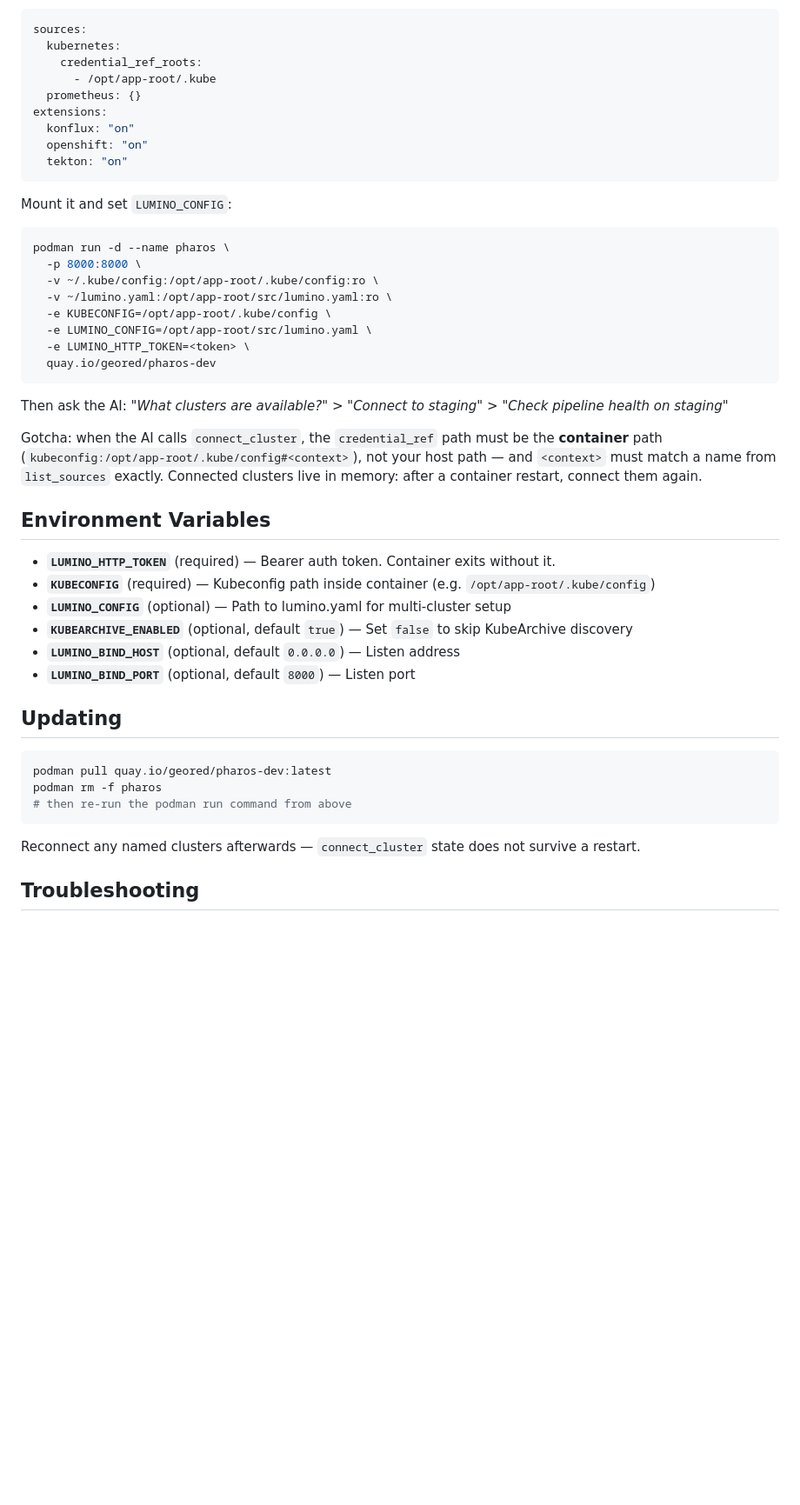
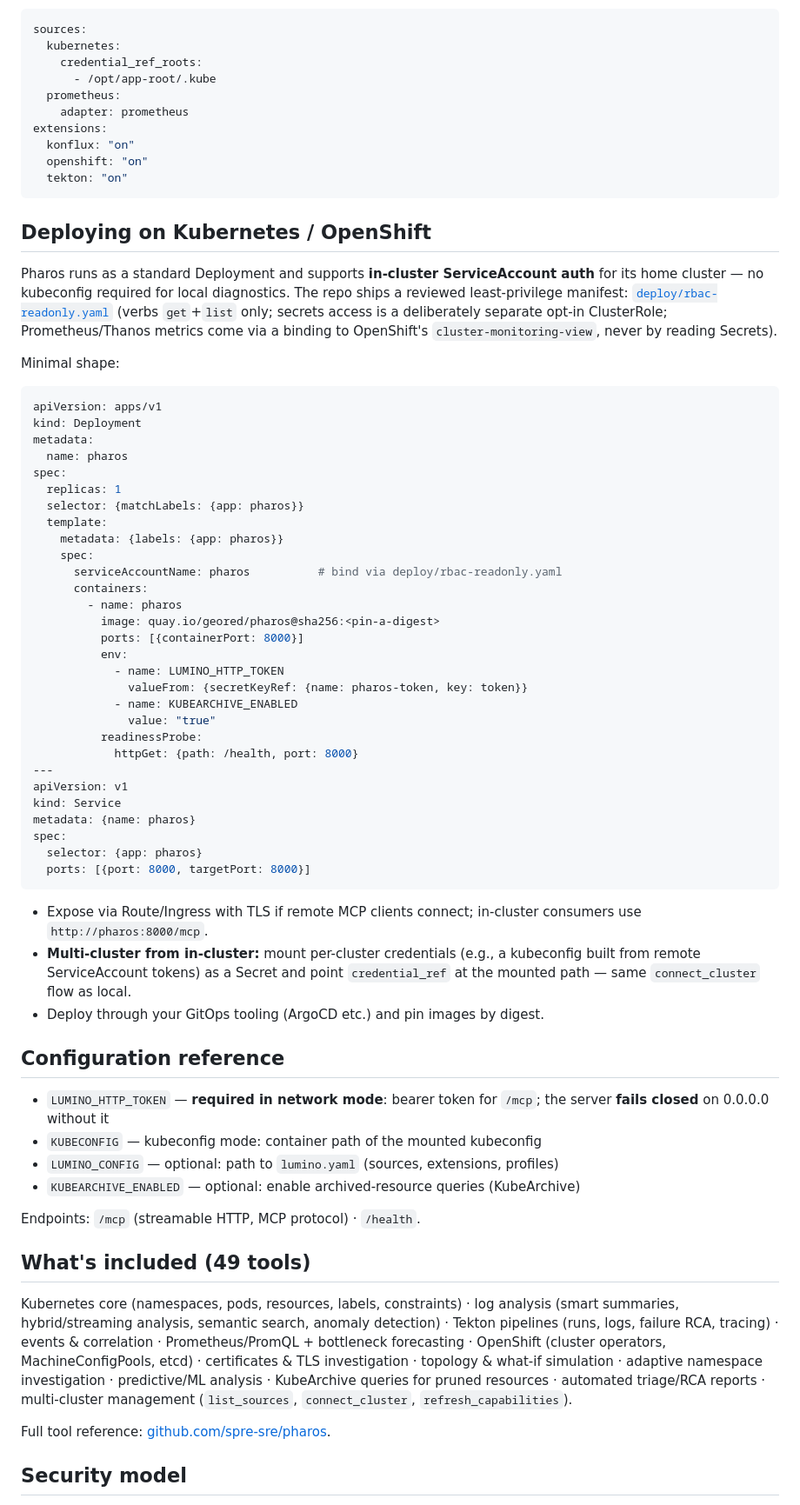
Before and after one commit to spre-sre/pharos, a Markdown page: docs/quay-description.md, the part around one of its changes. Shown at 87% size. Rendered like a GitHub page; blank space fills up the shorter version.

````diff
--- a/docs/quay-description.md
+++ b/docs/quay-description.md
@@ -78,48 +76,70 @@ sources:
   kubernetes:
     credential_ref_roots:
       - /opt/app-root/.kube
-  prometheus: {}
+  prometheus:
+    adapter: prometheus
 extensions:
   konflux: "on"
   openshift: "on"
   tekton: "on"
 ```
 
-Mount it and set `LUMINO_CONFIG`:
+## Deploying on Kubernetes / OpenShift
 
-```bash
-podman run -d --name pharos \
-  -p 8000:8000 \
-  -v ~/.kube/config:/opt/app-root/.kube/config:ro \
-  -v ~/lumino.yaml:/opt/app-root/src/lumino.yaml:ro \
-  -e KUBECONFIG=/opt/app-root/.kube/config \
-  -e LUMINO_CONFIG=/opt/app-root/src/lumino.yaml \
-  -e LUMINO_HTTP_TOKEN=<token> \
-  quay.io/geored/pharos-dev
+Pharos runs as a standard Deployment and supports **in-cluster ServiceAccount auth** for its home cluster — no kubeconfig required for local diagnostics. The repo ships a reviewed least-privilege manifest: [`deploy/rbac-readonly.yaml`](https://github.com/spre-sre/pharos/blob/main/deploy/rbac-readonly.yaml) (verbs `get`+`list` only; secrets access is a deliberately separate opt-in ClusterRole; Prometheus/Thanos metrics come via a binding to OpenShift's `cluster-monitoring-view`, never by reading Secrets).
+
+Minimal shape:
+
+```yaml
+apiVersion: apps/v1
+kind: Deployment
+metadata:
+  name: pharos
+spec:
+  replicas: 1
+  selector: {matchLabels: {app: pharos}}
+  template:
+    metadata: {labels: {app: pharos}}
+    spec:
+      serviceAccountName: pharos          # bind via deploy/rbac-readonly.yaml
+      containers:
+        - name: pharos
+          image: quay.io/geored/pharos@sha256:<pin-a-digest>
+          ports: [{containerPort: 8000}]
+          env:
+            - name: LUMINO_HTTP_TOKEN
+              valueFrom: {secretKeyRef: {name: pharos-token, key: token}}
+            - name: KUBEARCHIVE_ENABLED
+              value: "true"
+          readinessProbe:
+            httpGet: {path: /health, port: 8000}
+---
+apiVersion: v1
+kind: Service
+metadata: {name: pharos}
+spec:
+  selector: {app: pharos}
+  ports: [{port: 8000, targetPort: 8000}]
 ```
 
-Then ask the AI: *"What clusters are available?"* > *"Connect to staging"* > *"Check pipeline health on staging"*
+- Expose via Route/Ingress with TLS if remote MCP clients connect; in-cluster consumers use `http://pharos:8000/mcp`.
+- **Multi-cluster from in-cluster:** mount per-cluster credentials (e.g., a kubeconfig built from remote ServiceAccount tokens) as a Secret and point `credential_ref` at the mounted path — same `connect_cluster` flow as local.
+- Deploy through your GitOps tooling (ArgoCD etc.) and pin images by digest.
 
-Gotcha: when the AI calls `connect_cluster`, the `credential_ref` path must be the **container** path (`kubeconfig:/opt/app-root/.kube/config#<context>`), not your host path — and `<context>` must match a name from `list_sources` exactly. Connected clusters live in memory: after a container restart, connect them again.
+## Configuration reference
 
-## Environment Variables
+- `LUMINO_HTTP_TOKEN` — **required in network mode**: bearer token for `/mcp`; the server **fails closed** on 0.0.0.0 without it
+- `KUBECONFIG` — kubeconfig mode: container path of the mounted kubeconfig
+- `LUMINO_CONFIG` — optional: path to `lumino.yaml` (sources, extensions, profiles)
+- `KUBEARCHIVE_ENABLED` — optional: enable archived-resource queries (KubeArchive)
 
-- **`LUMINO_HTTP_TOKEN`** (required) — Bearer auth token. Container exits without it.
-- **`KUBECONFIG`** (required) — Kubeconfig path inside container (e.g. `/opt/app-root/.kube/config`)
-- **`LUMINO_CONFIG`** (optional) — Path to lumino.yaml for multi-cluster setup
-- **`KUBEARCHIVE_ENABLED`** (optional, default `true`) — Set `false` to skip KubeArchive discovery
-- **`LUMINO_BIND_HOST`** (optional, default `0.0.0.0`) — Listen address
-- **`LUMINO_BIND_PORT`** (optional, default `8000`) — Listen port
+Endpoints: `/mcp` (streamable HTTP, MCP protocol) · `/health`.
 
-## Updating
+## What's included (49 tools)
 
-```bash
-podman pull quay.io/geored/pharos-dev:latest
-podman rm -f pharos
-# then re-run the podman run command from above
-```
+Kubernetes core (namespaces, pods, resources, labels, constraints) · log analysis (smart summaries, hybrid/streaming analysis, semantic search, anomaly detection) · Tekton pipelines (runs, logs, failure RCA, tracing) · events & correlation · Prometheus/PromQL + bottleneck forecasting · OpenShift (cluster operators, MachineConfigPools, etcd) · certificates & TLS investigation · topology & what-if simulation · adaptive namespace investigation · predictive/ML analysis · KubeArchive queries for pruned resources · automated triage/RCA reports · multi-cluster management (`list_sources`, `connect_cluster`, `refresh_capabilities`).
 
-Reconnect any named clusters afterwards — `connect_cluster` state does not survive a restart.
+Full tool reference: [github.com/spre-sre/pharos](https://github.com/spre-sre/pharos).
 
-## Troubleshooting
+## Security model
 
````
Also changed, not shown: other parts of docs/quay-description.md (+43 -45 lines).
